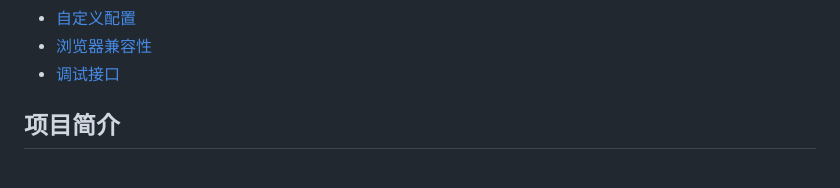
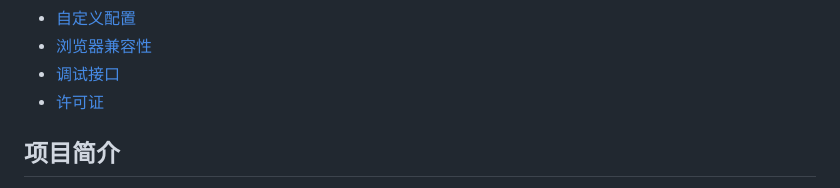
Before and after one commit to ljy969/DEAL-OR-NO-DEAL, a Markdown page: README.zh.md, the part around one of its changes. GitHub-like rendering.

```diff
--- a/README.zh.md
+++ b/README.zh.md
@@ -22,6 +22,7 @@
 - [自定义配置](#自定义配置)
 - [浏览器兼容性](#浏览器兼容性)
 - [调试接口](#调试接口)
+- [许可证](#许可证)
 
 ## 项目简介
 
```
Also changed, not shown: other parts of README.zh.md (+10 -0 lines).
